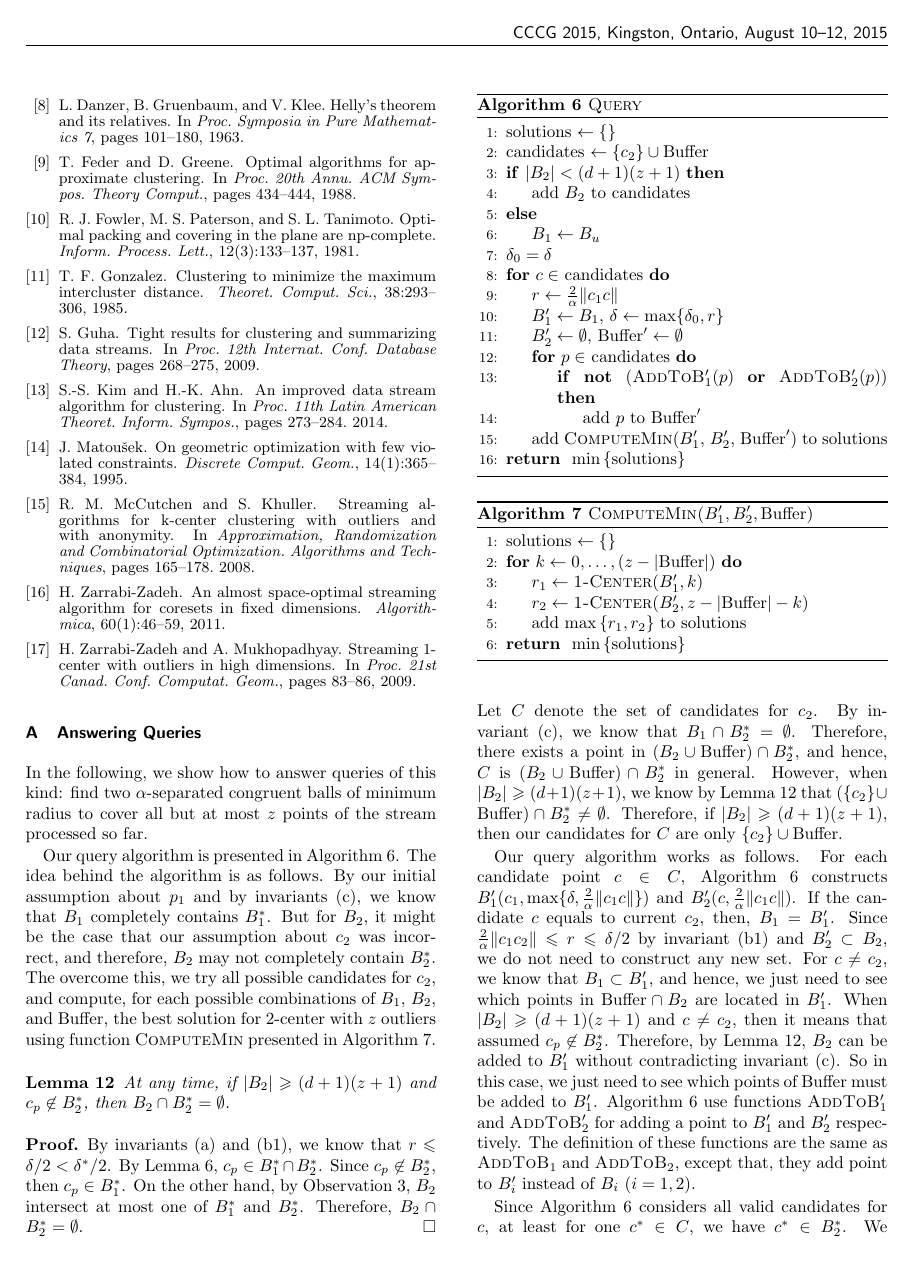
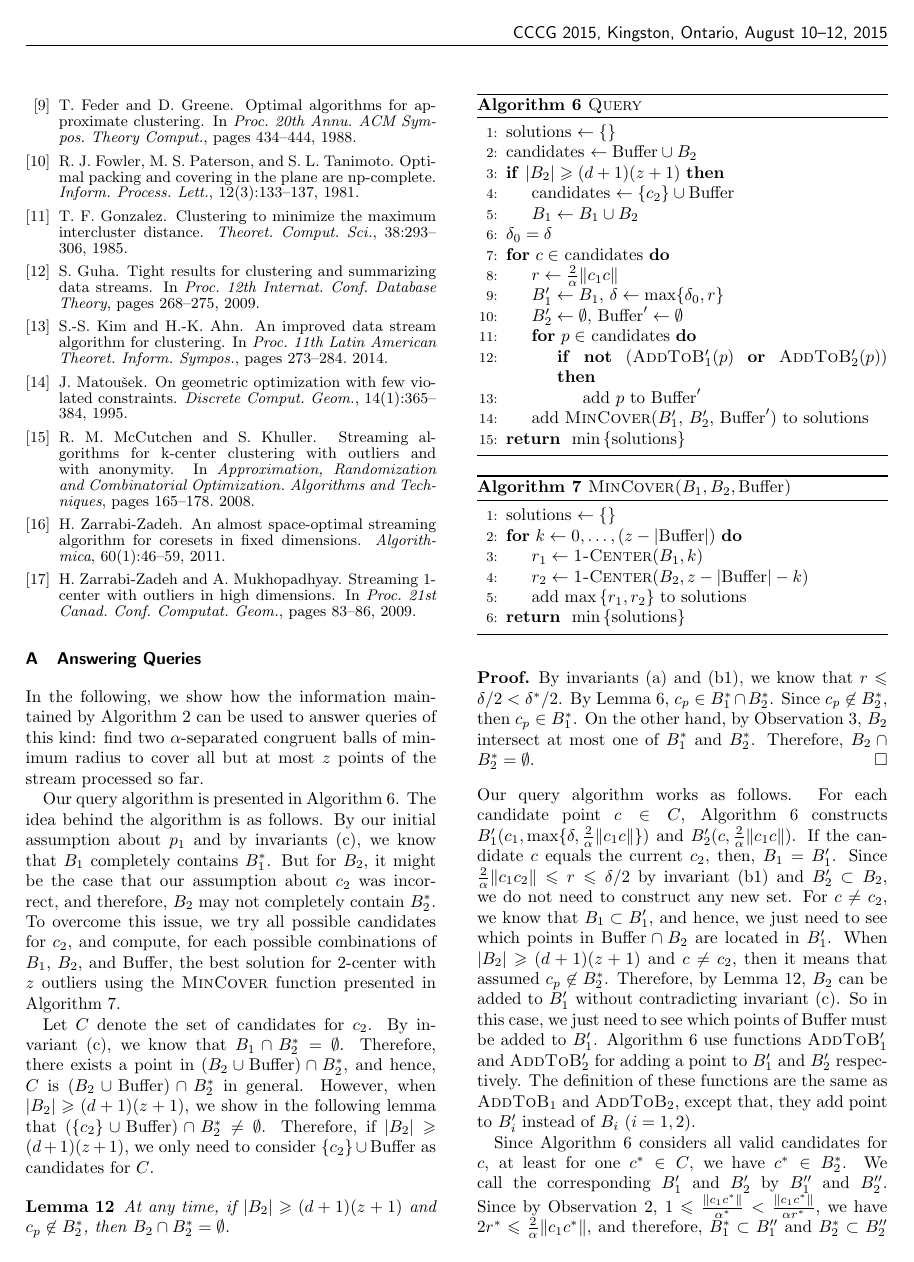
Before and after one commit to behnamhatami/CCCG2015, a LaTeX document (paper.tex): page 7 of 8. Compiled offline with pdfLaTeX.

Commit message:
Another submission
Referring to appendix A inside the paper

```diff
--- a/paper.tex
+++ b/paper.tex
@@ -1138,12 +1139,7 @@ can be extended to the $k$-center problem with outliers in the data stream model
 %for any $k$, or
 even for small values of $k \ge 3$.
 
-\REM{ % to be added in the camera-ready version
-\paragraph{Acknowledgement}
-The authors would like to thank Kiana Ehsani and Sahand Mozaffari
-for their thoughtful discussions,
-and for their help to improve the quality of this paper.
-}
+
 
 %--------------- BIBS --------------------
 
@@ -1164,9 +1160,11 @@ and for their help to improve the quality of this paper.
 
 
 \section{Answering Queries}
+\label{sec:query}
 
 %Using \Cref{alg:case-1},
-In the following, we show how to answer queries of this kind:
+In the following, we show how the information maintained
+by \Cref{alg:case-1} can be used to answer queries of this kind:
 find two $\alpha$-separated congruent balls of minimum radius
 to cover all but at most $z$ points of the stream processed so far.
 
@@ -1177,24 +1175,23 @@ we know that $B_1$ completely contains $B_1^*$.
 %because $B_1 \cap B_2^* = \emptyset$ .
 But for $B_2$, it might be the case that our assumption about $c_2$
 was incorrect, and therefore, $B_2$ may not completely contain $B_2^*$.
-The overcome this, we try all possible candidates for $c_2$,
+To overcome this issue, we try all possible candidates for $c_2$,
 and compute, for each possible combinations of
 $B_1$, $B_2$, and Buffer, the best solution for 2-center with $z$ outliers
-using function \textproc{ComputeMin} presented in \Cref{alg:compute-min}.
+using the \textproc{MinCover} function presented in \Cref{alg:compute-min}.
 
 \begin{algorithm}
 \caption{\sc Query}
 \algsetup{indent=1.5em}
 \label{alg:query}
 \begin{algorithmic}[1]
-	%\STATE solutions $\gets \set{\Call{ComputeMin}{B_1, B_2, \Buffer}}$
+	%\STATE solutions $\gets \set{\Call{MinCover}{B_1, B_2, \Buffer}}$
 	\STATE solutions $\gets \set{}$
 
-	\STATE candidates $\gets \set{c_2} \cup \Buffer $
-	\IF {$\card{B_2} < \dz$}
-		\STATE add $B_2$ to candidates
-	\ELSE
-		\STATE $B_1 \gets B_u$
+	\STATE candidates $\gets \Buffer \cup B_2$
+	\IF {$\card{B_2} \ge \dz$}
+		\STATE candidates $\gets \set{c_2} \cup \Buffer $
+		\STATE $B_1 \gets B_1 \cup B_2$
 	\ENDIF
 
 	\STATE $\delta_0 = \delta$
@@ -1207,7 +1204,7 @@ using function \textproc{ComputeMin} presented in \Cref{alg:compute-min}.
 				\STATE add $p$ to $\Buffer'$
 			\ENDIF
 		\ENDFOR
-		\STATE add \Call{ComputeMin}{$B'_1$, $B'_2$, $\Buffer'$} to solutions
+		\STATE add \Call{MinCover}{$B'_1$, $B'_2$, $\Buffer'$} to solutions
 	\ENDFOR
 	\RETURN $\min\set{\text{solutions}}$
 %\EndFunction
@@ -1215,21 +1212,35 @@ using function \textproc{ComputeMin} presented in \Cref{alg:compute-min}.
 \end{algorithm}
 
 \begin{algorithm}
-\caption{\sc ComputeMin($B'_1, B'_2, \text{\rm Buffer}$)}
+\caption{\sc MinCover($B_1, B_2, \text{\rm Buffer}$)}
 \algsetup{indent=1.5em}
 \label{alg:compute-min}
 \begin{algorithmic}[1]
-%\Function{ComputeMin}{$B_1$, $B_2$, Buffer}
+%\Function{MinCover}{$B_1$, $B_2$, Buffer}
 	\STATE solutions $\gets \set{}$
 	\FOR{$k \gets 0, \dots,(z - \card{\mbox{Buffer}})$}
-		\STATE $r_1 \gets \Call{1-Center}{B'_1, k}$
-		\STATE $r_2 \gets \Call{1-Center}{B'_2, z - \card{\mbox{Buffer}} - k}$
+		\STATE $r_1 \gets \Call{1-Center}{B_1, k}$
+		\STATE $r_2 \gets \Call{1-Center}{B_2, z - \card{\mbox{Buffer}} - k}$
 		\STATE add $\max \set{r_1, r_2}$ to solutions
 	\ENDFOR
 	\RETURN $\min\set{\text{solutions}}$
 %\EndFunction
 \end{algorithmic}
 \end{algorithm}
+
+
+%Now, we show that the query algorithm correctly considers all possible candidates for $c_2$.
+Let $C$ denote the set of candidates for $c_2$.
+By invariant~(c), we know that $B_1 \cap B_2^* = \emptyset$.
+Therefore, there exists a point in $(B_2 \cup \Buffer) \cap B_2^*$,
+and hence, $C$ is $(B_2 \cup \Buffer) \cap B_2^*$ in general.
+%We now use the following lemma.
+%In this general case, our candidates $C$ for $c_2$ is set $(B_2 \cup \Buffer) \cap B_2^*$.
+However, when $|B_2| \geq \dz$,
+we show in the following lemma that $(\{c_2\} \cup \Buffer) \cap B_2^* \neq \emptyset$.
+Therefore, if $|B_2| \ge \dz$,
+we only need to consider $\{c_2\} \cup \Buffer$ as candidates for $C$.
+%our candidates for $C$ are only $\{c_2\} \cup \Buffer$.
 
 
 
@@ -1250,21 +1261,10 @@ using function \textproc{ComputeMin} presented in \Cref{alg:compute-min}.
 \end{proof}
 
 \noindent
-%Now, we show that the query algorithm correctly considers all possible candidates for $c_2$.
-Let $C$ denote the set of candidates for $c_2$.
-By invariant~(c), we know that $B_1 \cap B_2^* = \emptyset$.
-Therefore, there exists a point in $(B_2 \cup \Buffer) \cap B_2^*$,
-and hence, $C$ is $(B_2 \cup \Buffer) \cap B_2^*$ in general.
-%We now use the following lemma.
-%In this general case, our candidates $C$ for $c_2$ is set $(B_2 \cup \Buffer) \cap B_2^*$.
-However, when $|B_2| \geq \dz$,
-we know by Lemma \ref{lem:B2dz} that $(\{c_2\} \cup \Buffer) \cap B_2^* \neq \emptyset$.
-Therefore, if $|B_2| \ge \dz$, then our candidates for $C$ are only $\{c_2\} \cup \Buffer$.
-
 Our query algorithm works as follows.
 For each candidate point $c \in C$, \Cref{alg:query}
 constructs $B'_1(c_1, \max \{\delta, \radius{c} \})$ and $B'_2(c, \radius{c})$.
-If the candidate $c$ equals to current $c_2$, then, $B_1 = B'_1$.
+If the candidate $c$ equals the current $c_2$, then, $B_1 = B'_1$.
 Since $\radius{c_2} \leq r \leq \delta/2$ by invariant (b1) and $B'_2 \subset B_2$,
 we do not need to construct any new set.
 For $c \neq c_2$, we know that $B_1 \subset B'_1$, and hence,
```
Also changed, not shown: paper.tex (28 more changed lines).
